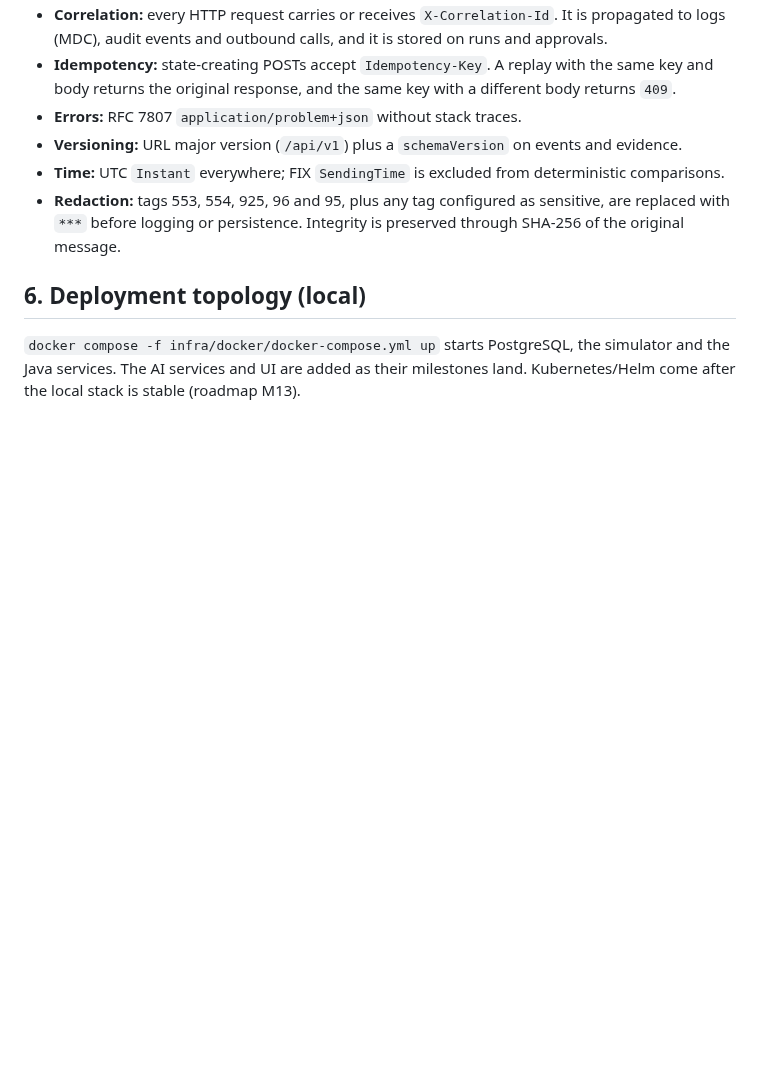
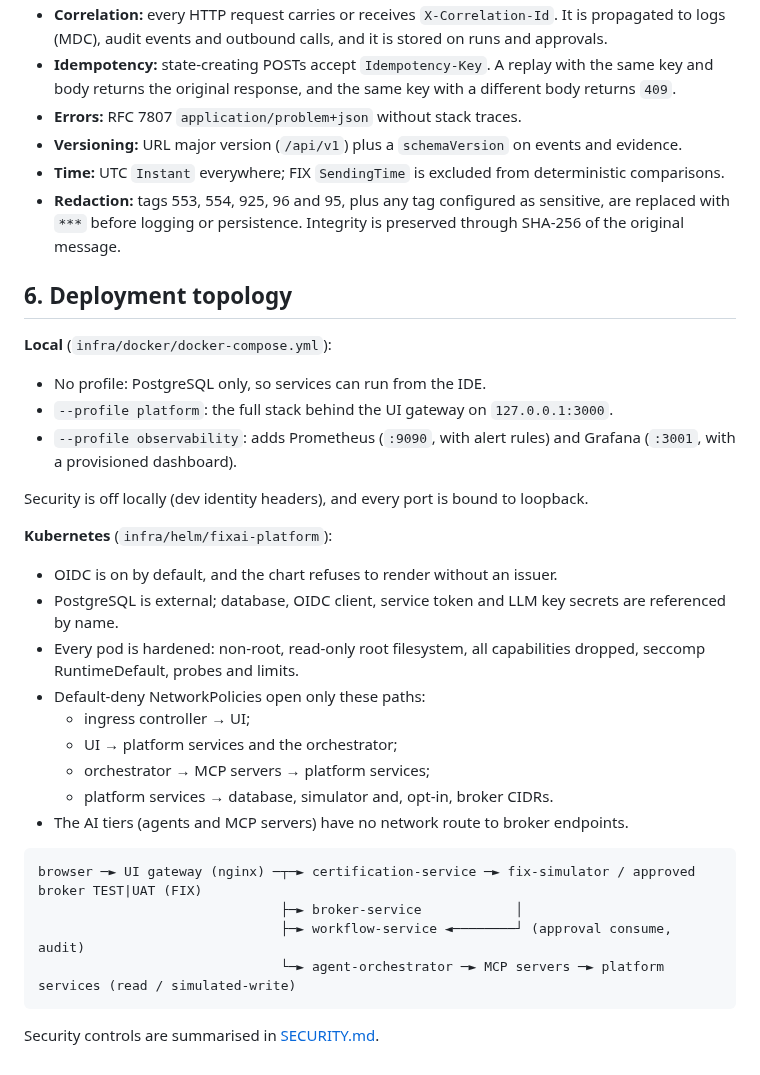
Before and after one commit to joyrana/fixai-platform, a Markdown page: docs/architecture/ARCHITECTURE.md, the part around the change. GitHub-like rendering; blank space fills up the shorter version.

````diff
--- a/docs/architecture/ARCHITECTURE.md
+++ b/docs/architecture/ARCHITECTURE.md
@@ -107,6 +107,31 @@ sequenceDiagram
 - **Time:** UTC `Instant` everywhere; FIX `SendingTime` is excluded from deterministic comparisons.
 - **Redaction:** tags 553, 554, 925, 96 and 95, plus any tag configured as sensitive, are replaced with `***` before logging or persistence. Integrity is preserved through SHA-256 of the original message.
 
-## 6. Deployment topology (local)
+## 6. Deployment topology
 
-`docker compose -f infra/docker/docker-compose.yml up` starts PostgreSQL, the simulator and the Java services. The AI services and UI are added as their milestones land. Kubernetes/Helm come after the local stack is stable (roadmap M13).
+**Local** (`infra/docker/docker-compose.yml`):
+- No profile: PostgreSQL only, so services can run from the IDE.
+- `--profile platform`: the full stack behind the UI gateway on `127.0.0.1:3000`.
+- `--profile observability`: adds Prometheus (`:9090`, with alert rules) and Grafana (`:3001`, with a provisioned dashboard).
+
+Security is off locally (dev identity headers), and every port is bound to loopback.
+
+**Kubernetes** (`infra/helm/fixai-platform`):
+- OIDC is on by default, and the chart refuses to render without an issuer.
+- PostgreSQL is external; database, OIDC client, service token and LLM key secrets are referenced by name.
+- Every pod is hardened: non-root, read-only root filesystem, all capabilities dropped, seccomp RuntimeDefault, probes and limits.
+- Default-deny NetworkPolicies open only these paths:
+  - ingress controller → UI;
+  - UI → platform services and the orchestrator;
+  - orchestrator → MCP servers → platform services;
+  - platform services → database, simulator and, opt-in, broker CIDRs.
+- The AI tiers (agents and MCP servers) have no network route to broker endpoints.
+
+```
+browser ─► UI gateway (nginx) ─┬─► certification-service ─► fix-simulator / approved broker TEST|UAT (FIX)
+                               ├─► broker-service            │
+                               ├─► workflow-service ◄────────┘ (approval consume, audit)
+                               └─► agent-orchestrator ─► MCP servers ─► platform services (read / simulated-write)
+```
+
+Security controls are summarised in [SECURITY.md](SECURITY.md).
````
Also changed, not shown: README.md (+26 -2 lines), docs/architecture/SECURITY.md (added, +55 -0 lines), docs/implementation/IMPLEMENTATION_ROADMAP.md (+4 -4 lines), evals/benchmarks/README.md (added, +15 -0 lines), docs/images/approvals.png (added), docs/images/grafana.png (added), docs/images/knowledge.png (added), docs/images/overview.png (added), docs/images/run-diagnosis.png (added), docs/images/workflow-approval-gate.png (added), 7 other files.
